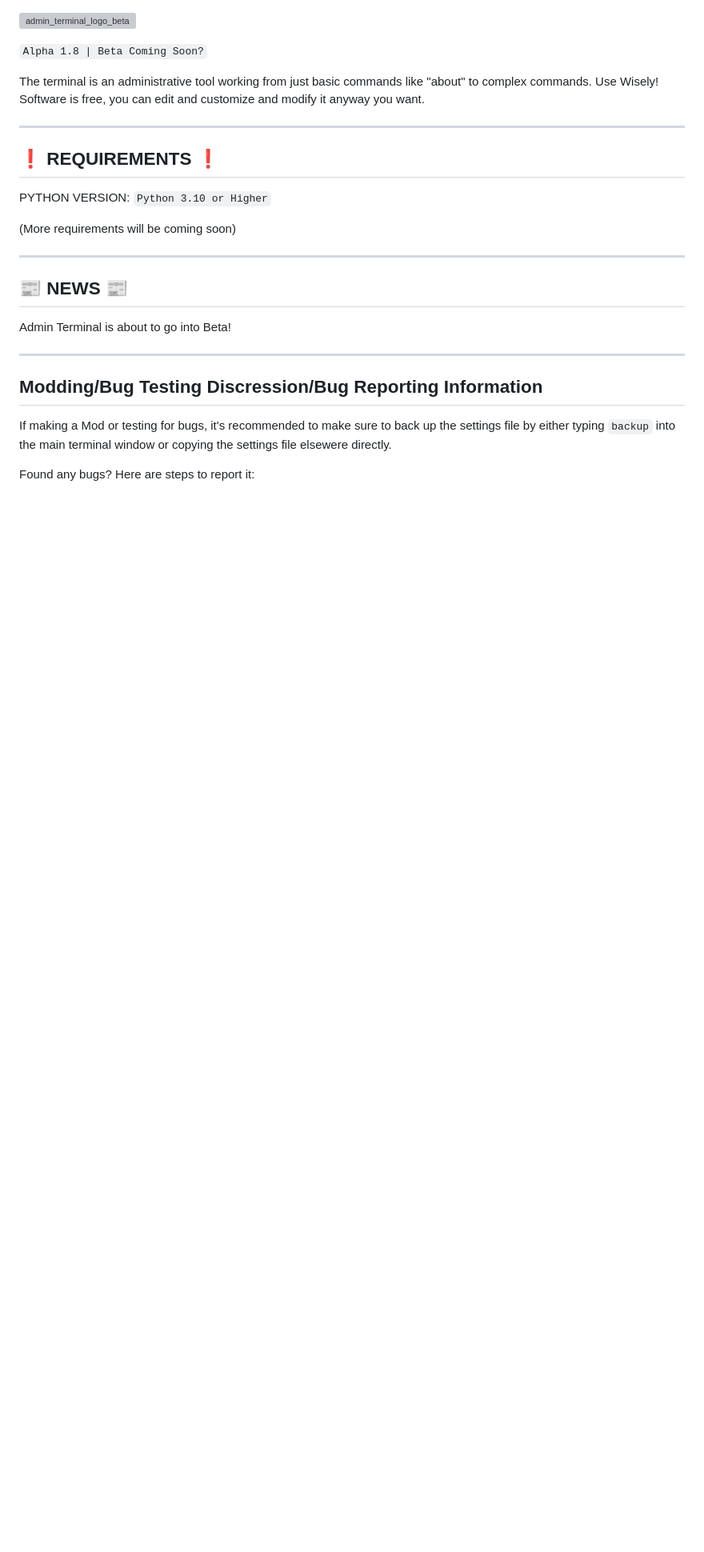
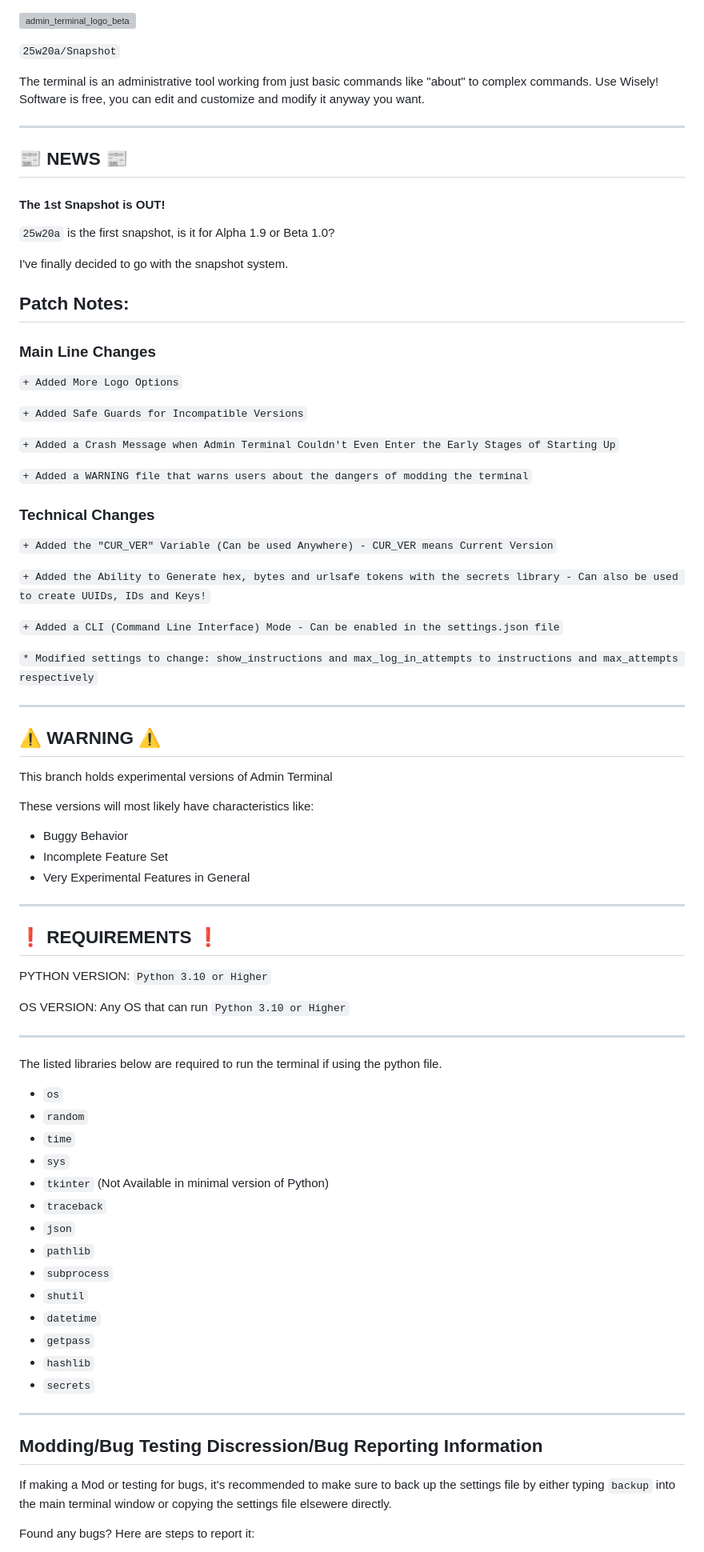
Before and after one commit to Gh053d413x/Admin_Terminal, a Markdown page: README.md, the part around the change printed below. Shown: that part at 80% size. Drawn GitHub-style; blank space fills up the shorter version; grey boxes are pictures that could not be loaded.

```diff
--- a/README.md
+++ b/README.md
@@ -1,8 +1,50 @@
 [![admin_terminal_logo_beta](https://github.com/user-attachments/assets/e6348997-b92a-4537-abc5-6c3739650573)](#)
 
-`Alpha 1.8 | Beta Coming Soon?`
+`25w20a/Snapshot`
 
 The terminal is an administrative tool working from just basic commands like "about" to complex commands. Use Wisely! Software is free, you can edit and customize and modify it anyway you want.
+
+---
+
+## 📰 NEWS 📰
+
+#### The 1st Snapshot is OUT!
+
+`25w20a` is the first snapshot, is it for Alpha 1.9 or Beta 1.0?
+
+I've finally decided to go with the snapshot system.
+
+## Patch Notes:
+
+### Main Line Changes
+`+ Added More Logo Options`
+
+`+ Added Safe Guards for Incompatible Versions`
+
+`+ Added a Crash Message when Admin Terminal Couldn't Even Enter the Early Stages of Starting Up`
+
+`+ Added a WARNING file that warns users about the dangers of modding the terminal`
+
+### Technical Changes
+`+ Added the "CUR_VER" Variable (Can be used Anywhere) - CUR_VER means Current Version`
+
+`+ Added the Ability to Generate hex, bytes and urlsafe tokens with the secrets library - Can also be used to create UUIDs, IDs and Keys!`
+
+`+ Added a CLI (Command Line Interface) Mode - Can be enabled in the settings.json file`
+
+`* Modified settings to change: show_instructions and max_log_in_attempts to instructions and max_attempts respectively`
+
+---
+
+## ⚠️ WARNING ⚠️
+
+This branch holds experimental versions of Admin Terminal
+
+These versions will most likely have characteristics like:
+
+- Buggy Behavior
+- Incomplete Feature Set
+- Very Experimental Features in General
 
 ---
 
@@ -10,13 +52,26 @@ The terminal is an administrative tool working from just basic commands like "ab
 
 PYTHON VERSION: `Python 3.10 or Higher`
 
-(More requirements will be coming soon)
+OS VERSION: Any OS that can run `Python 3.10 or Higher`
 
 ---
 
-## 📰 NEWS 📰
+The listed libraries below are required to run the terminal if using the python file.
 
-Admin Terminal is about to go into Beta!
+- `os`
+- `random`
+- `time`
+- `sys`
+- `tkinter` (Not Available in minimal version of Python)
+- `traceback`
+- `json`
+- `pathlib`
+- `subprocess`
+- `shutil`
+- `datetime`
+- `getpass`
+- `hashlib`
+- `secrets`
 
 ---
 
```
Also changed, not shown: other parts of README.md (+0 -42 lines).
